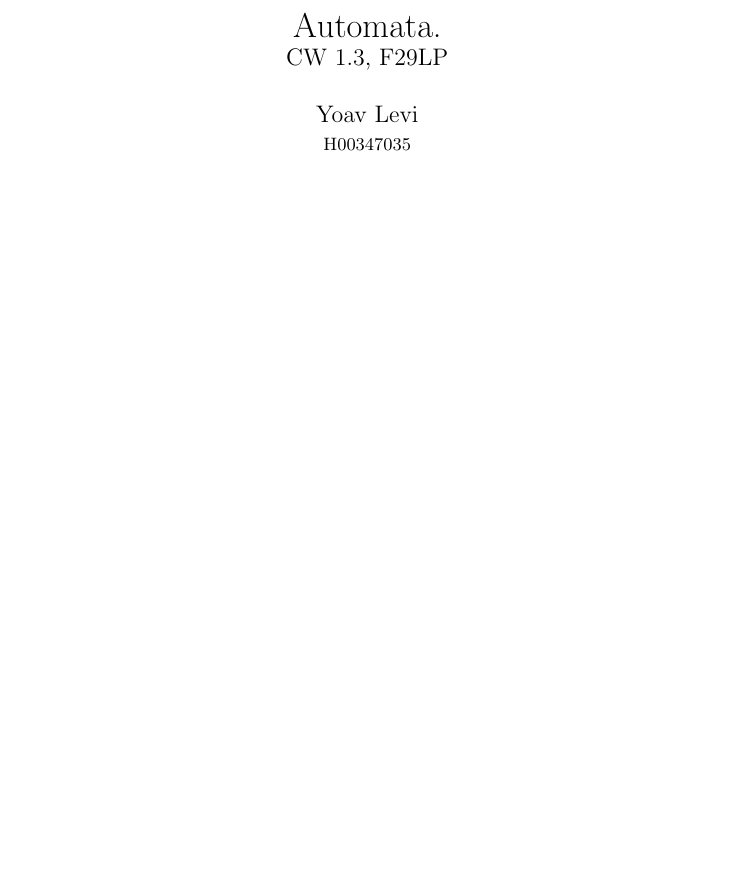
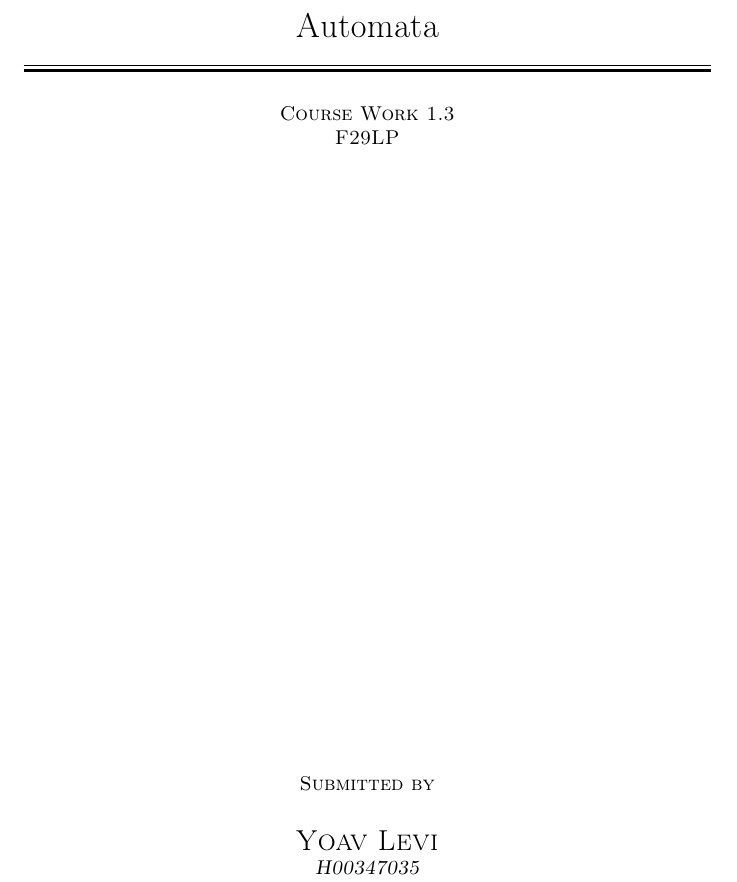
Before and after one commit to koaie/F29, a LaTeX document (F29LP/CW1.3/CW1_3.tex): part of page 1 of 3, cut at the place of the change, the shorter picture padded with empty space. Compiled offline with pdfLaTeX.

Commit message:
edited title page

```diff
--- a/F29LP/CW1.3/CW1_3.tex
+++ b/F29LP/CW1.3/CW1_3.tex
@@ -24,7 +17,21 @@ Yoav Levi\\
 % The preamble ends with the command \begin{document}
 \begin{document} % All begin commands must be paired with an end command somewhere
-    \maketitle % creates title using information in preamble (title, author, date)
-    \newpage
+    \begin{titlepage}
+        \drop=0.1\textheight
+        \centering
+        \vspace*{\baselineskip}
+        {\LARGE Automata}\\[0.2\baselineskip]
+        \rule{\textwidth}{0.4pt}\vspace*{-\baselineskip}\vspace{3.2pt}
+        \rule{\textwidth}{1.6pt}\\[\baselineskip]
+        \scshape
+        Course Work 1.3\\
+        F29LP\par
+        \vfill
+        Submitted by \\[\baselineskip]
+        {\Large Yoav Levi\par}
+        {\itshape H00347035\par}
+        \vspace*{8\baselineskip}
+    \end{titlepage}
 
     \section{/$(ab)*$/} % creates a section
     \section{/$(b*a)+a+b[ab]*$/}
```
Also changed, not shown: F29LP/CW1.3/CW1_3.pdf, F29LP/CW1.3/CW1_3.tex (11 more changed lines).
